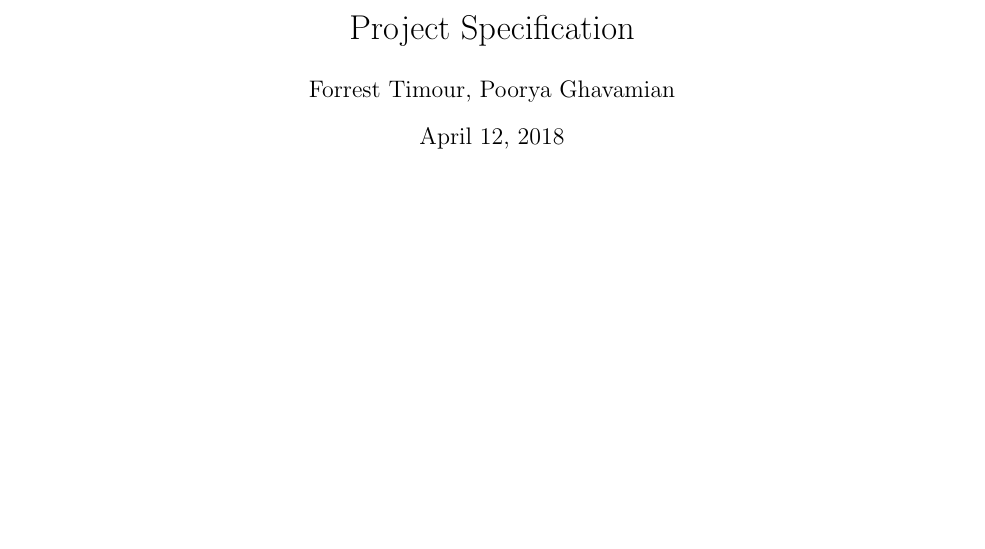
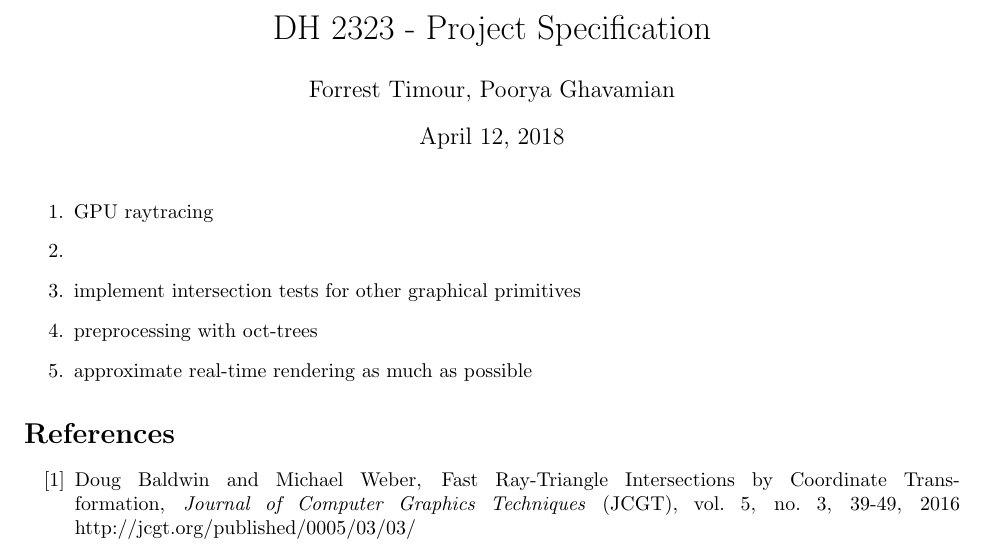
Before and after one commit to Forrest-T/DH2323-raytracer, a LaTeX document (specification/specification.tex): part of the page, cut so that both start at the same text, the shorter picture padded with empty space. Compiled offline with pdfLaTeX.

Commit message:
citation

```diff
--- a/specification/specification.tex
+++ b/specification/specification.tex
@@ -1,10 +1,29 @@
 \documentclass{article}
 \usepackage[margin=1in]{geometry}
-\title{Project Specification}
+\title{DH 2323 - Project Specification}
 \author{Forrest Timour, Poorya Ghavamian}
 
 \begin{document}
 \maketitle
 
 
+
+\begin{enumerate}
+\item GPU raytracing
+\item
+\item implement intersection tests for other graphical primitives
+\item preprocessing with oct-trees
+\item approximate real-time rendering as much as possible
+\end{enumerate}
+
+\begin{thebibliography}{999}
+%cite with \cite{name}
+\bibitem{ray-triangle}
+Doug Baldwin and Michael Weber,
+Fast Ray-Triangle Intersections by Coordinate Transformation,
+\emph{Journal of Computer Graphics Techniques} (JCGT), vol. 5, no. 3, 39-49, 2016
+http://jcgt.org/published/0005/03/03/
+
+\end{thebibliography}
+
 \end{document}
```
Also changed, not shown: specification/specification.pdf.
